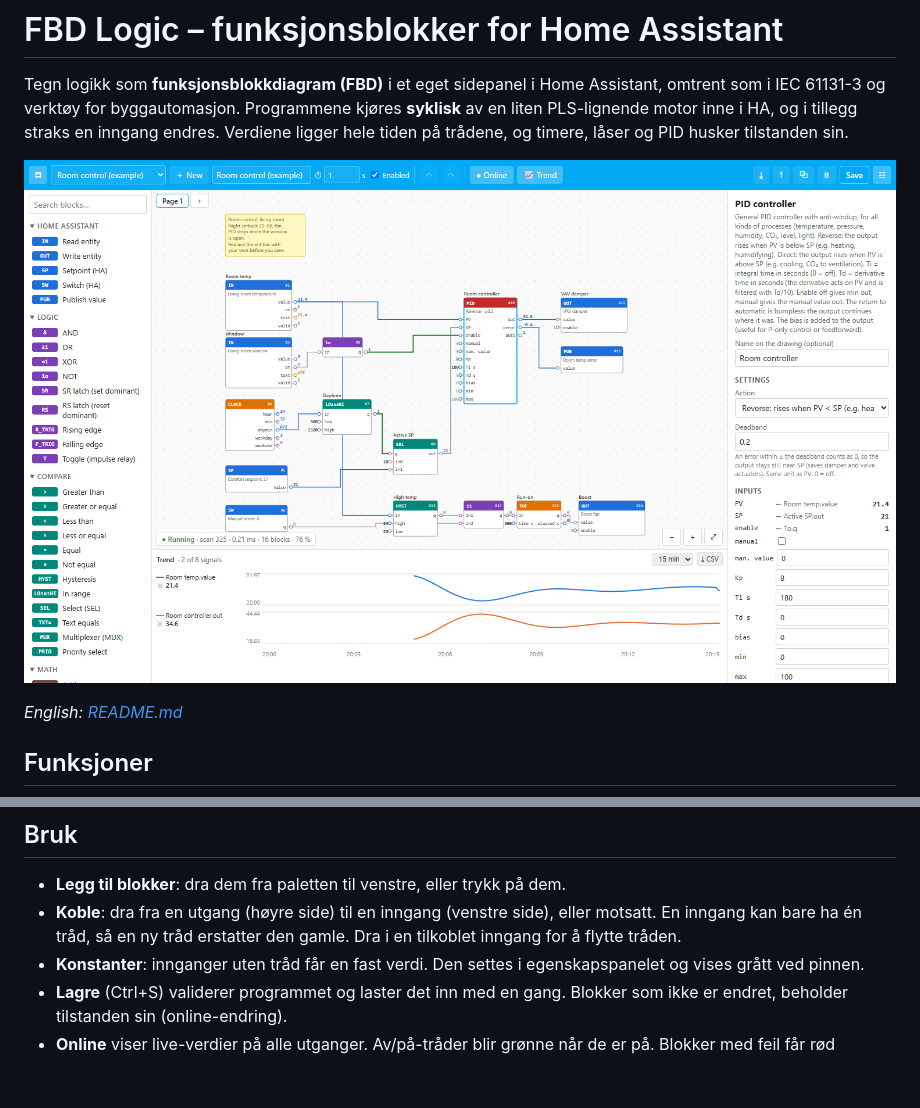
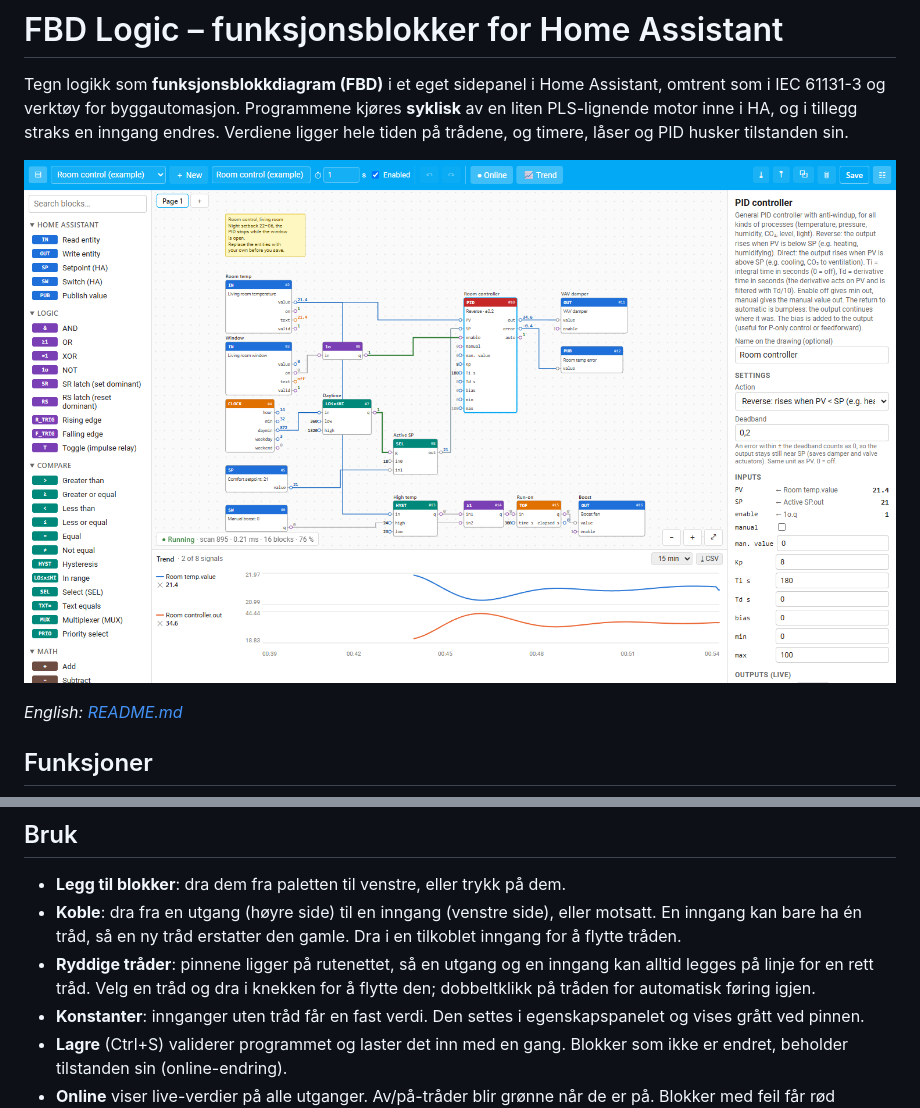
Before and after one commit to erikt955/ha-fbd-logic, a Markdown page: README.nb.md, 2 parts joined by grey strips. Drawn GitHub-style; pictures changed too: docs/images/editor.png; blank space fills up the shorter version.

```diff
--- a/README.nb.md
+++ b/README.nb.md
@@ -38,6 +38,7 @@ Krever Home Assistant 2024.8 eller nyere. Testet mot 2026.2 og 2026.11.
 
 - **Legg til blokker**: dra dem fra paletten til venstre, eller trykk på dem.
 - **Koble**: dra fra en utgang (høyre side) til en inngang (venstre side), eller motsatt. En inngang kan bare ha én tråd, så en ny tråd erstatter den gamle. Dra i en tilkoblet inngang for å flytte tråden.
+- **Ryddige tråder**: pinnene ligger på rutenettet, så en utgang og en inngang kan alltid legges på linje for en rett tråd. Velg en tråd og dra i knekken for å flytte den; dobbeltklikk på tråden for automatisk føring igjen.
 - **Konstanter**: innganger uten tråd får en fast verdi. Den settes i egenskapspanelet og vises grått ved pinnen.
 - **Lagre** (Ctrl+S) validerer programmet og laster det inn med en gang. Blokker som ikke er endret, beholder tilstanden sin (online-endring).
 - **Online** viser live-verdier på alle utganger. Av/på-tråder blir grønne når de er på. Blokker med feil får rød ramme, og feilen vises i egenskapspanelet.
```
Also changed, not shown: CHANGELOG.md (+6 -0 lines), README.md (+1 -0 lines), 12 other files.
